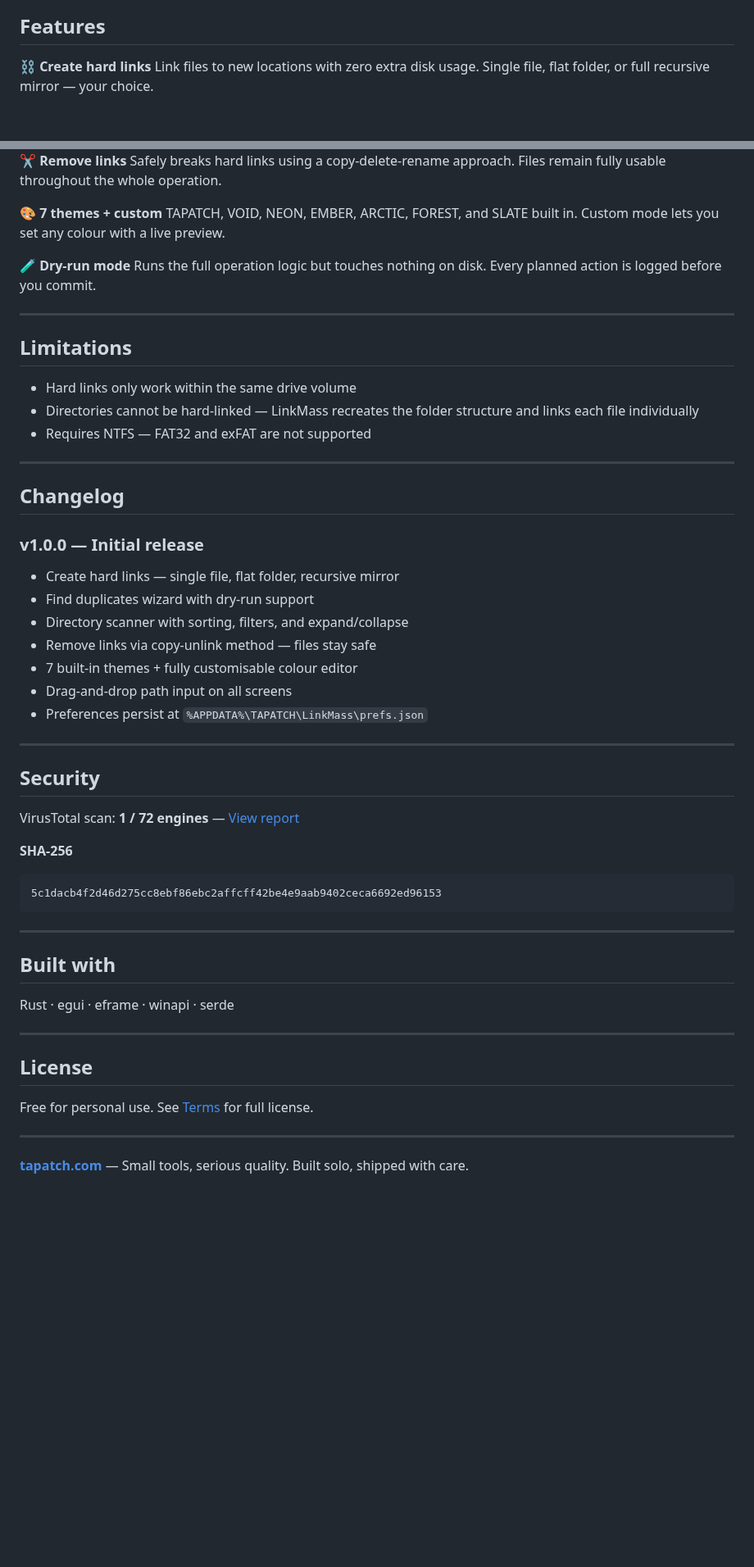
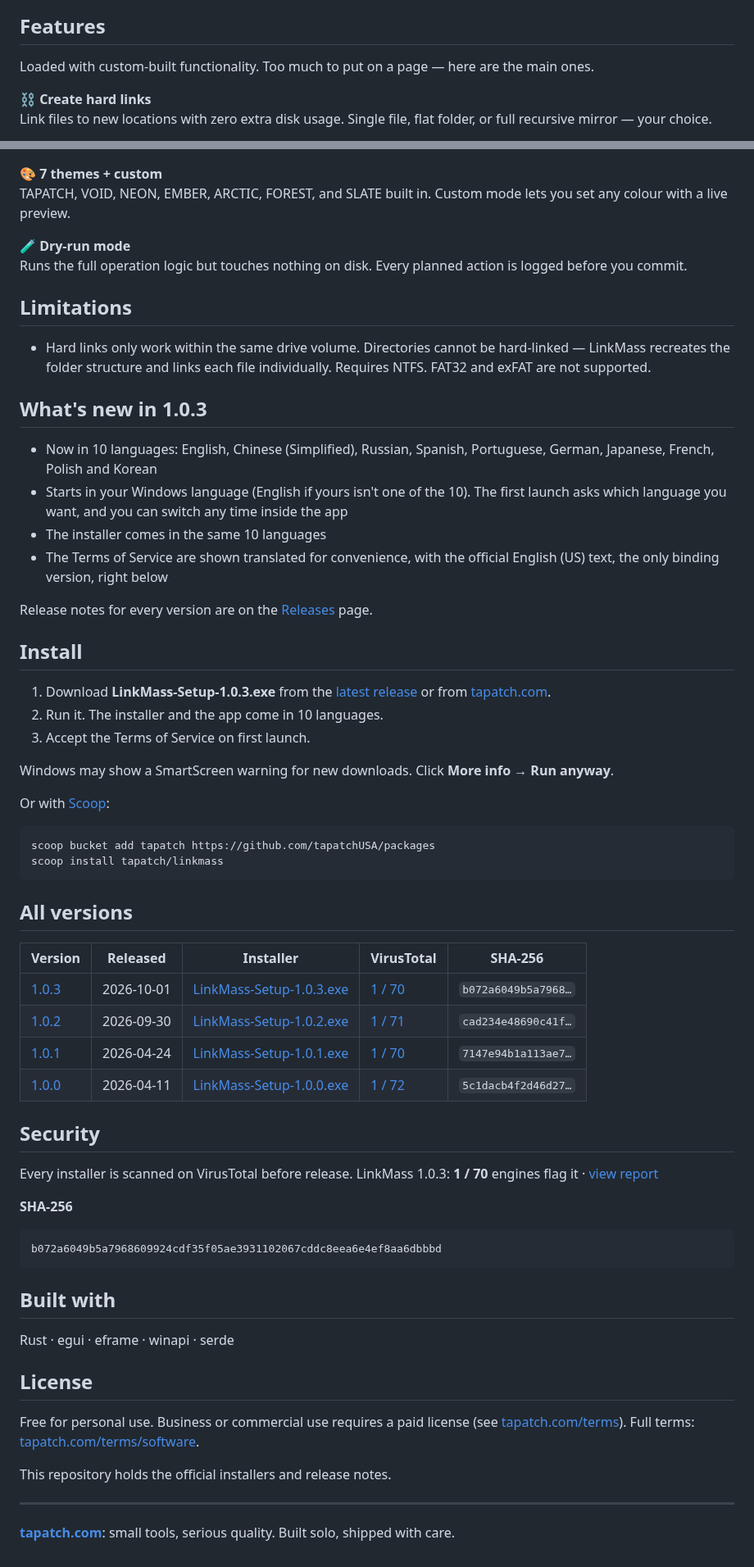
Before and after one commit to tapatchUSA/LinkMass, a Markdown page: README.md, 2 parts joined by grey strips. Shown at 82% size. Rendered like a GitHub page; blank space fills up the shorter version.

Commit message:
LinkMass: current README, screenshots for every version, full version list

````diff
--- a/README.md
+++ b/README.md
@@ -32,5 +18,7 @@ LinkMass is the hard link manager Windows never built in. Create links, hunt dup
 
 ## Features
+
+Loaded with custom-built functionality. Too much to put on a page — here are the main ones.
 
 **⛓ Create hard links**
 Link files to new locations with zero extra disk usage. Single file, flat folder, or full recursive mirror — your choice.
@@ -50,50 +38,62 @@ TAPATCH, VOID, NEON, EMBER, ARCTIC, FOREST, and SLATE built in. Custom mode lets
 **🧪 Dry-run mode**
 Runs the full operation logic but touches nothing on disk. Every planned action is logged before you commit.
 
----
-
 ## Limitations
 
-- Hard links only work within the same drive volume
-- Directories cannot be hard-linked — LinkMass recreates the folder structure and links each file individually
-- Requires NTFS — FAT32 and exFAT are not supported
+- Hard links only work within the same drive volume. Directories cannot be hard-linked — LinkMass recreates the folder structure and links each file individually. Requires NTFS. FAT32 and exFAT are not supported.
 
----
+## What's new in 1.0.3
 
-## Changelog
+- Now in 10 languages: English, Chinese (Simplified), Russian, Spanish, Portuguese, German, Japanese, French, Polish and Korean
+- Starts in your Windows language (English if yours isn't one of the 10). The first launch asks which language you want, and you can switch any time inside the app
+- The installer comes in the same 10 languages
+- The Terms of Service are shown translated for convenience, with the official English (US) text, the only binding version, right below
 
-### v1.0.0 — Initial release
-- Create hard links — single file, flat folder, recursive mirror
-- Find duplicates wizard with dry-run support
-- Directory scanner with sorting, filters, and expand/collapse
-- Remove links via copy-unlink method — files stay safe
-- 7 built-in themes + fully customisable colour editor
-- Drag-and-drop path input on all screens
-- Preferences persist at `%APPDATA%\TAPATCH\LinkMass\prefs.json`
+Release notes for every version are on the [Releases](https://github.com/tapatchUSA/LinkMass/releases) page.
 
----
+## Install
+
+1. Download **LinkMass-Setup-1.0.3.exe** from the [latest release](https://github.com/tapatchUSA/LinkMass/releases/latest) or from [tapatch.com](https://tapatch.com/tools/linkmass/).
+2. Run it. The installer and the app come in 10 languages.
+3. Accept the Terms of Service on first launch.
+
+Windows may show a SmartScreen warning for new downloads. Click **More info → Run anyway**.
+
+Or with [Scoop](https://scoop.sh):
+
+```powershell
+scoop bucket add tapatch https://github.com/tapatchUSA/packages
+scoop install tapatch/linkmass
+```
+
+## All versions
+
+| Version | Released | Installer | VirusTotal | SHA-256 |
+|---|---|---|---|---|
+| [1.0.3](https://github.com/tapatchUSA/LinkMass/releases/tag/v1.0.3) | 2026-10-01 | [LinkMass-Setup-1.0.3.exe](https://github.com/tapatchUSA/LinkMass/releases/download/v1.0.3/LinkMass-Setup-1.0.3.exe) | [1 / 70](https://www.virustotal.com/gui/file/b072a6049b5a7968609924cdf35f05ae3931102067cddc8eea6e4ef8aa6dbbbd/detection) | `b072a6049b5a7968…` |
+| [1.0.2](https://github.com/tapatchUSA/LinkMass/releases/tag/v1.0.2) | 2026-09-30 | [LinkMass-Setup-1.0.2.exe](https://github.com/tapatchUSA/LinkMass/releases/download/v1.0.2/LinkMass-Setup-1.0.2.exe) | [1 / 71](https://www.virustotal.com/gui/file/cad234e48690c41fca683a0f0aaf79a5ff23ef88bd0ae9c1480e9214e0132113/detection) | `cad234e48690c41f…` |
+| [1.0.1](https://github.com/tapatchUSA/LinkMass/releases/tag/v1.0.1) | 2026-04-24 | [LinkMass-Setup-1.0.1.exe](https://github.com/tapatchUSA/LinkMass/releases/download/v1.0.1/LinkMass-Setup-1.0.1.exe) | [1 / 70](https://www.virustotal.com/gui/file/7147e94b1a113ae7b32f5ff1fb35bd0361f01ccdac315d352baf76ecda488eb8/detection) | `7147e94b1a113ae7…` |
+| [1.0.0](https://github.com/tapatchUSA/LinkMass/releases/tag/v1.0.0) | 2026-04-11 | [LinkMass-Setup-1.0.0.exe](https://github.com/tapatchUSA/LinkMass/releases/download/v1.0.0/LinkMass-Setup-1.0.0.exe) | [1 / 72](https://www.virustotal.com/gui/file/5c1dacb4f2d46d275cc8ebf86ebc2affcff42be4e9aab9402ceca6692ed96153/detection) | `5c1dacb4f2d46d27…` |
 
 ## Security
 
-VirusTotal scan: **1 / 72 engines** — [View report](https://www.virustotal.com/gui/file/5c1dacb4f2d46d275cc8ebf86ebc2affcff42be4e9aab9402ceca6692ed96153/detection)
+Every installer is scanned on VirusTotal before release. LinkMass 1.0.3: **1 / 70** engines flag it · [view report](https://www.virustotal.com/gui/file/b072a6049b5a7968609924cdf35f05ae3931102067cddc8eea6e4ef8aa6dbbbd/detection)
 
 **SHA-256**
 ```
-5c1dacb4f2d46d275cc8ebf86ebc2affcff42be4e9aab9402ceca6692ed96153
+b072a6049b5a7968609924cdf35f05ae3931102067cddc8eea6e4ef8aa6dbbbd
 ```
-
----
 
 ## Built with
 
 Rust · egui · eframe · winapi · serde
 
----
-
 ## License
 
-Free for personal use. See [Terms](https://tapatch.com/terms/software) for full license.
+Free for personal use. Business or commercial use requires a paid license (see [tapatch.com/terms](https://tapatch.com/terms/)). Full terms: [tapatch.com/terms/software](https://tapatch.com/terms/software/).
+
+This repository holds the official installers and release notes.
 
 ---
 
-**[tapatch.com](https://tapatch.com)** — Small tools, serious quality. Built solo, shipped with care.
+**[tapatch.com](https://tapatch.com)**: small tools, serious quality. Built solo, shipped with care.
````
Also changed, not shown: other parts of README.md (+9 -23 lines), screenshots/linkmass-v1.0.0.png (renamed from linkmass.png), screenshots/linkmass.png (added).
